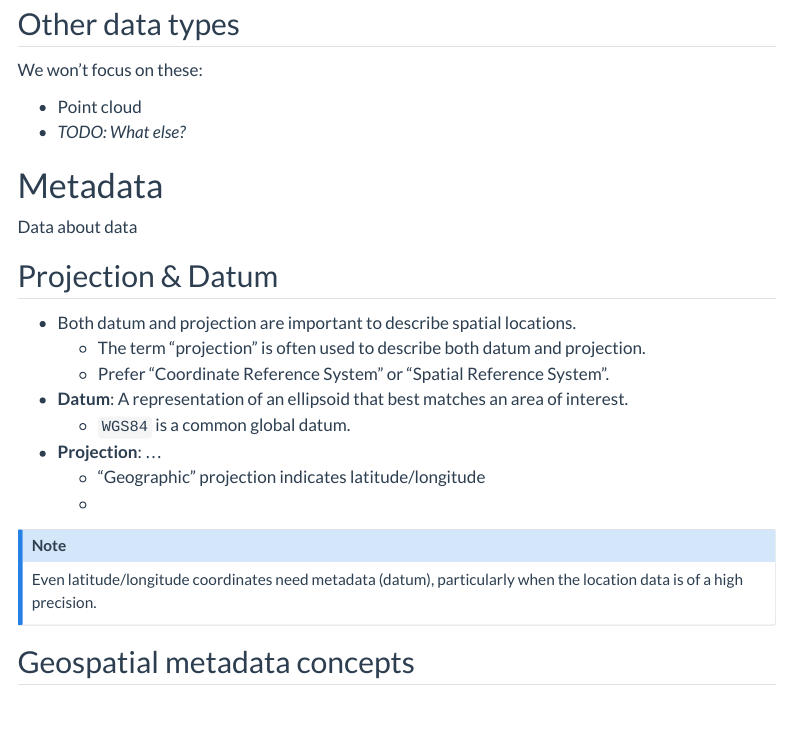
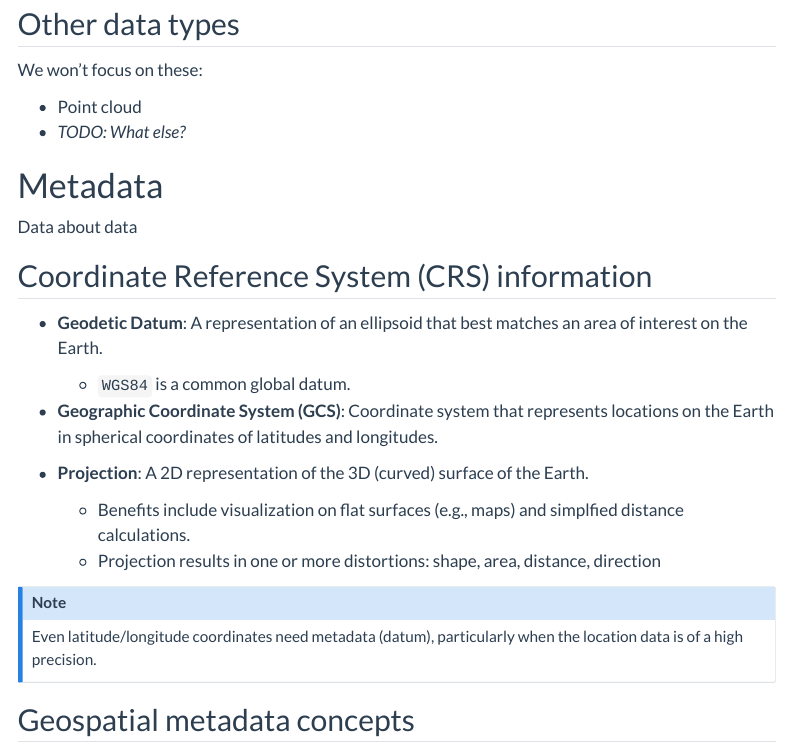
Before and after one commit to qgreenland-workshop-2023-researcher/qgreenland-workshop-2023-researcher.github.io, a Quarto document (content/slides/geospatial-concepts-and-terms.qmd): the page in a window 1100 px wide, from 1690 px down. Rendered offline with R 4.5, knitr and Pandoc in place of Quarto, with nearby package versions; menus at the side of the page are left out.

Commit message:
WIP begin reorg of projection/datum info

```diff
--- a/content/slides/geospatial-concepts-and-terms.qmd
+++ b/content/slides/geospatial-concepts-and-terms.qmd
@@ -77,19 +77,16 @@ For example, this data is in "North Polar Stereographic" projection.
 :::
 
 
-## Projection & Datum {.smaller}
+## Coordinate Reference System (CRS) information{.smaller}
 
-* Both datum and projection are important to describe spatial locations.
-    * The term "projection" is often used to describe both datum and projection.
-    * Prefer "Coordinate Reference System" or "Spatial Reference System".
-
-* **Datum**: A representation of an ellipsoid that best matches an area of interest.
+* **Geodetic Datum**: A representation of an ellipsoid that best matches an area of interest on the Earth.
     * `WGS84` is a common global datum.
 
-* **Projection**: ...
-    * "Geographic" projection indicates latitude/longitude
-    *
+* **Geographic Coordinate System (GCS)**: Coordinate system that represents locations on the Earth in spherical coordinates of latitudes and longitudes.
 
+* **Projection**: A 2D representation of the 3D (curved) surface of the Earth.
+    * Benefits include visualization on flat surfaces (e.g., maps) and simplfied distance calculations.
+    * Projection results in one or more distortions: shape, area, distance, direction
 
 ::: {.callout-note}
 Even latitude/longitude coordinates need metadata (datum), particularly when the
```
Also changed, not shown: content/slides/geospatial-concepts-and-terms.qmd (5 more changed lines).
